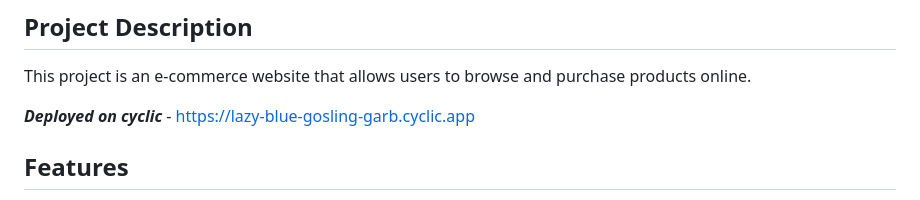
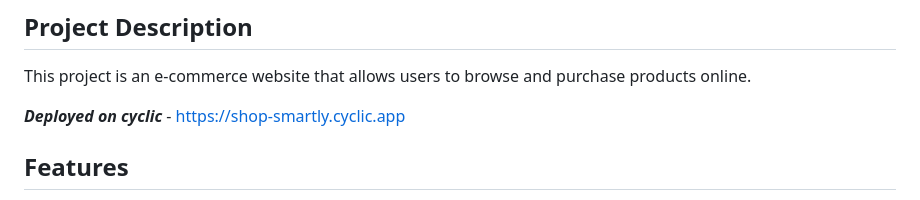
Before and after one commit to the-creative-one/Shop-Smartly, a Markdown page: README.md, the part around the change. Drawn GitHub-style.

```diff
--- a/README.md
+++ b/README.md
@@ -7,7 +7,7 @@ My first MERN project . Created this project just for learning purpose.
 
 This project is an e-commerce website that allows users to browse and purchase  products online.
 
-**_Deployed on cyclic_** -  https://lazy-blue-gosling-garb.cyclic.app
+**_Deployed on cyclic_** - https://shop-smartly.cyclic.app
 
 ## Features
 
```
